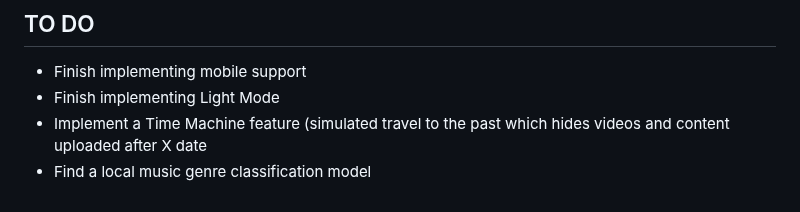
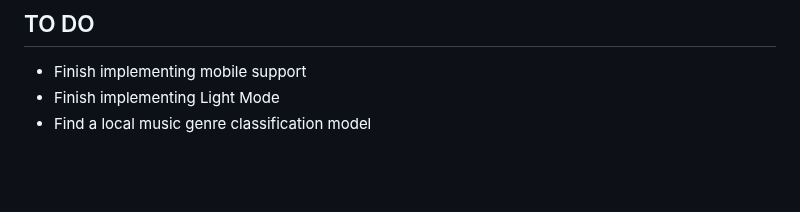
Before and after one commit to pbz134/LocalYT, a Markdown page: README.md, the part around the change. Rendered like a GitHub page; blank space fills up the shorter version.

Commit message:
Update TO DO list

```diff
--- a/README.md
+++ b/README.md
@@ -94,5 +94,4 @@ What if I only have the video files and no metadata?
 ## TO DO
 - Finish implementing mobile support
 - Finish implementing Light Mode
-- Implement a Time Machine feature (simulated travel to the past which hides videos and content uploaded after X date
 - Find a local music genre classification model
```
